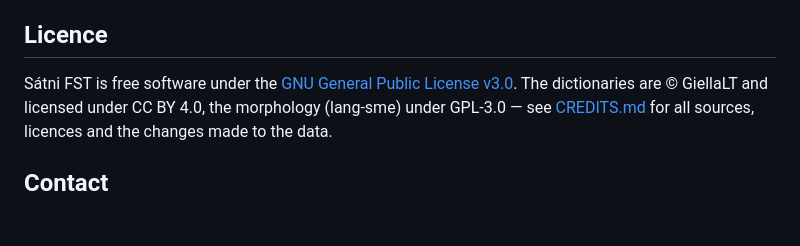
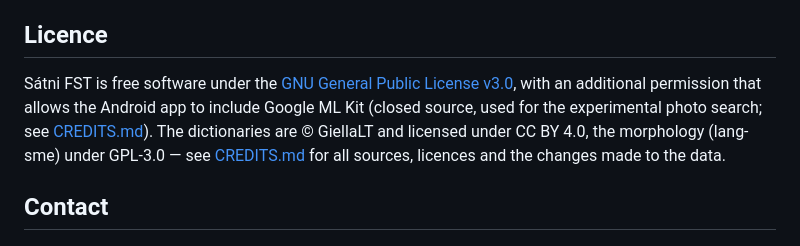
Before and after one commit to brbwifeisyelling/satni-fst, a Markdown page: README.md, the part around the change. GitHub-like rendering; blank space fills up the shorter version.

```diff
--- a/README.md
+++ b/README.md
@@ -114,7 +114,9 @@ Comments in the source code are in Finnish; the release notes and commit message
 
 ## Licence
 
-Sátni FST is free software under the [GNU General Public License v3.0](LICENSE).
+Sátni FST is free software under the [GNU General Public License v3.0](LICENSE), with an additional
+permission that allows the Android app to include Google ML Kit (closed source, used for the experimental
+photo search; see [CREDITS.md](CREDITS.md#additional-permission-under-gnu-gpl-version-3-section-7)).
 The dictionaries are © GiellaLT and licensed under CC BY 4.0, the morphology (lang-sme) under GPL-3.0 —
 see [CREDITS.md](CREDITS.md) for all sources, licences and the changes made to the data.
 
```
Also changed, not shown: CREDITS.md (+15 -1 lines).
